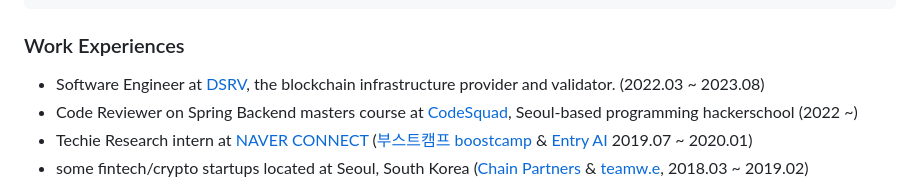
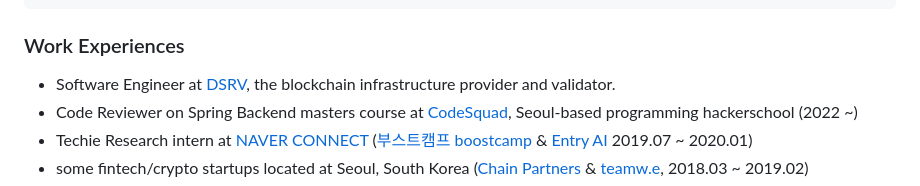
Before and after one commit to sigridjineth/sigridjineth, a Markdown page: README.md, the part around the change. Drawn GitHub-style.

````diff
--- a/README.md
+++ b/README.md
@@ -34,7 +34,7 @@ func (s *sigridjin_eth) NewSigridJinEth() *sigridjin_eth {
 ```
 
 ### Work Experiences
-* Software Engineer at [DSRV](https://www.dsrvlabs.com), the blockchain infrastructure provider and validator. (2022.03 ~ 2023.08)
+* Software Engineer at [DSRV](https://www.dsrvlabs.com), the blockchain infrastructure provider and validator.
 * Code Reviewer on Spring Backend masters course at [CodeSquad](https://codesquad.kr/), Seoul-based programming hackerschool (2022 ~)
 * Techie Research intern at [NAVER CONNECT](https://connect.or.kr/) ([부스트캠프 boostcamp](https://boostcamp.connect.or.kr/) & [Entry AI](https://entry.line.me/) 2019.07 ~ 2020.01)
 * some fintech/crypto startups located at Seoul, South Korea ([Chain Partners](https://chain.partners/) & [teamw.e](http://teamwe.me), 2018.03 ~ 2019.02)
````
